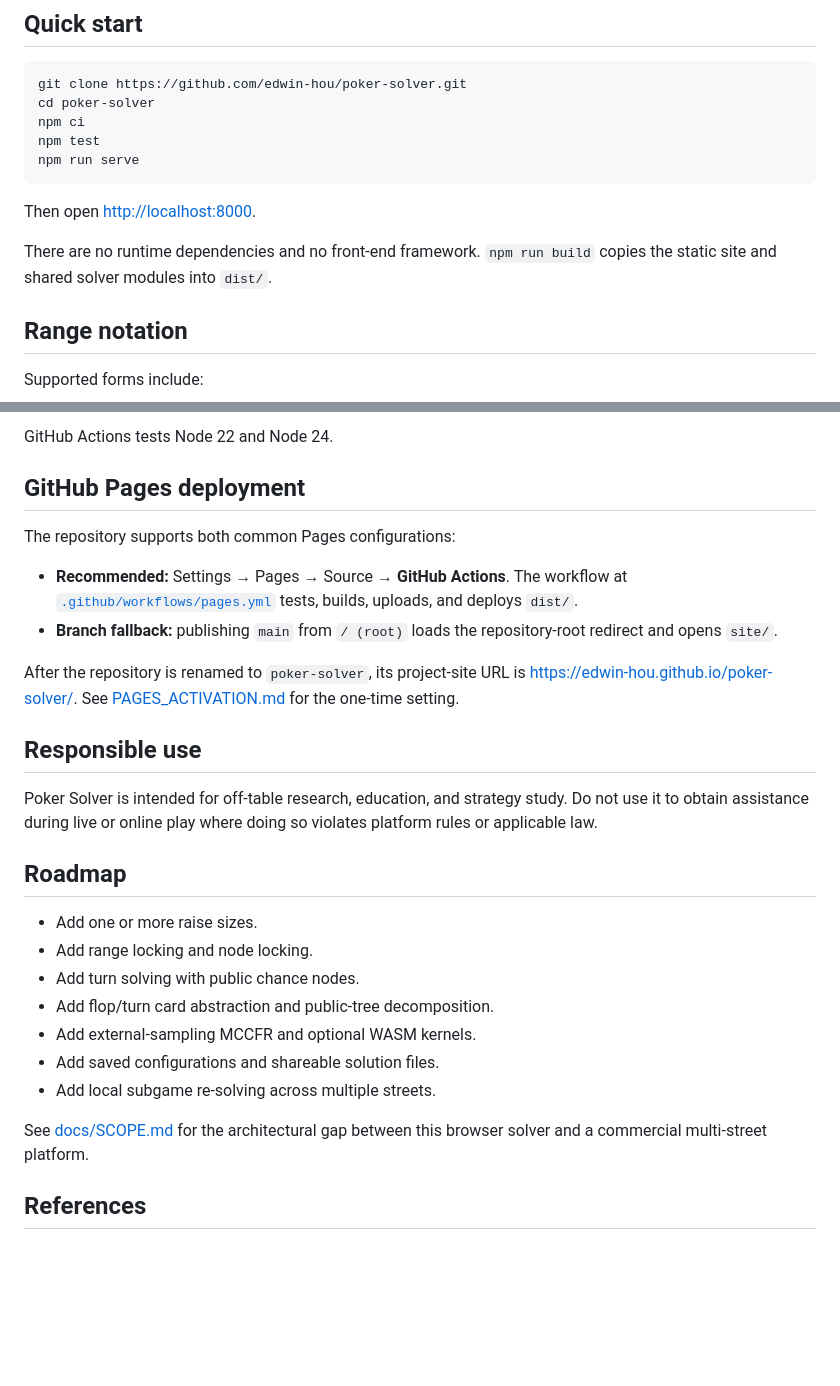
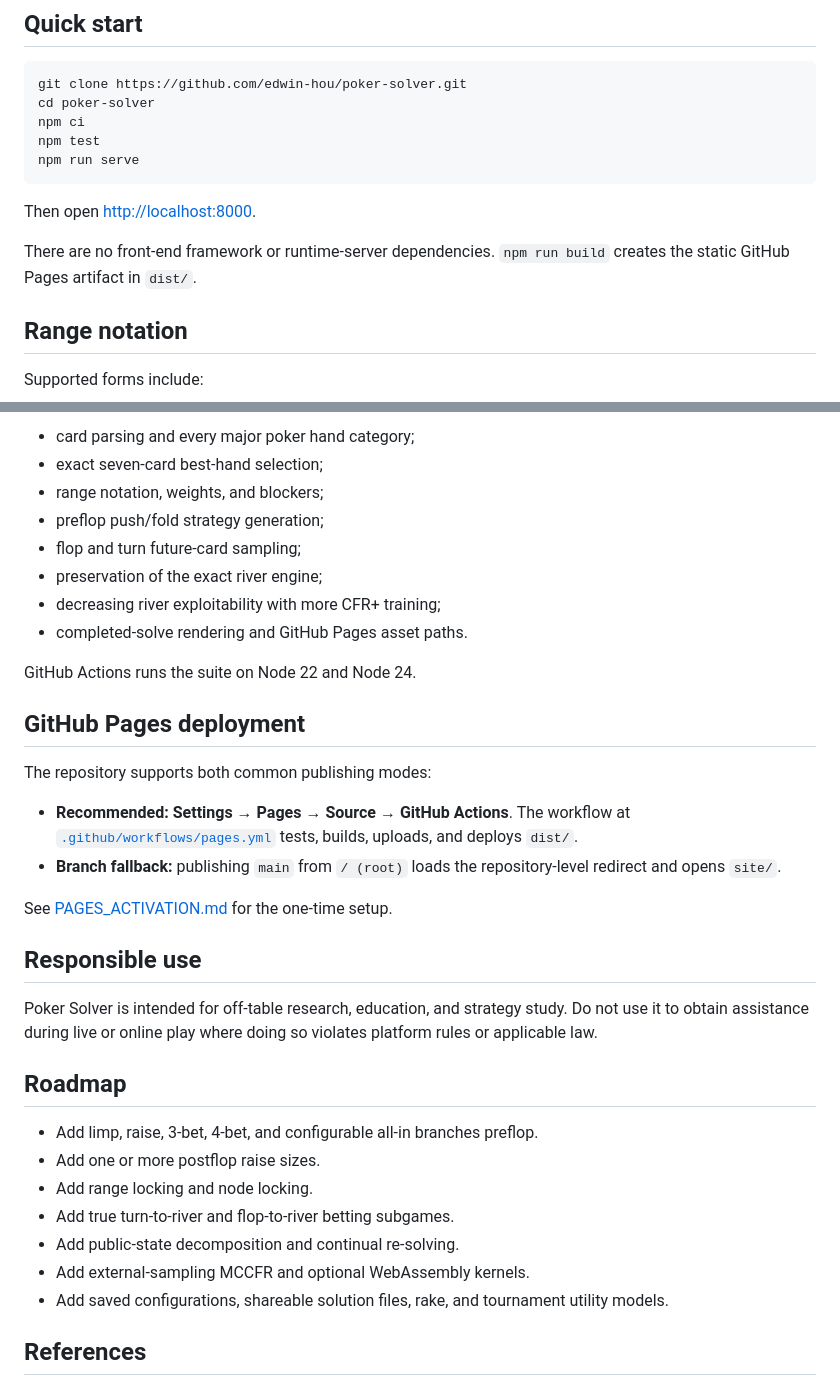
Before and after one commit to edwin-hou/poker-solver, a Markdown page: README.md, 2 parts joined by grey strips. Rendered like a GitHub page; blank space fills up the shorter version.

```diff
--- a/README.md
+++ b/README.md
@@ -50,7 +58,7 @@ npm run serve
 
 Then open <http://localhost:8000>.
 
-There are no runtime dependencies and no front-end framework. `npm run build` copies the static site and shared solver modules into `dist/`.
+There are no front-end framework or runtime-server dependencies. `npm run build` creates the static GitHub Pages artifact in `dist/`.
 
 ## Range notation
 
@@ -137,14 +161,23 @@ The test command builds the hosted artifact first, then checks card parsing, eve
 
-GitHub Actions tests Node 22 and Node 24.
+- card parsing and every major poker hand category;
+- exact seven-card best-hand selection;
+- range notation, weights, and blockers;
+- preflop push/fold strategy generation;
+- flop and turn future-card sampling;
+- preservation of the exact river engine;
+- decreasing river exploitability with more CFR+ training;
+- completed-solve rendering and GitHub Pages asset paths.
+
+GitHub Actions runs the suite on Node 22 and Node 24.
 
 ## GitHub Pages deployment
 
-The repository supports both common Pages configurations:
+The repository supports both common publishing modes:
 
-- **Recommended:** Settings → Pages → Source → **GitHub Actions**. The workflow at [`.github/workflows/pages.yml`](.github/workflows/pages.yml) tests, builds, uploads, and deploys `dist/`.
-- **Branch fallback:** publishing `main` from `/ (root)` loads the repository-root redirect and opens `site/`.
+- **Recommended:** **Settings → Pages → Source → GitHub Actions**. The workflow at [`.github/workflows/pages.yml`](.github/workflows/pages.yml) tests, builds, uploads, and deploys `dist/`.
+- **Branch fallback:** publishing `main` from `/ (root)` loads the repository-level redirect and opens `site/`.
 
-After the repository is renamed to `poker-solver`, its project-site URL is <https://edwin-hou.github.io/poker-solver/>. See [PAGES_ACTIVATION.md](PAGES_ACTIVATION.md) for the one-time setting.
+See [PAGES_ACTIVATION.md](PAGES_ACTIVATION.md) for the one-time setup.
 
 ## Responsible use
 
@@ -152,15 +185,13 @@ Poker Solver is intended for off-table research, education, and strategy study.
 
 ## Roadmap
 
-- Add one or more raise sizes.
+- Add limp, raise, 3-bet, 4-bet, and configurable all-in branches preflop.
+- Add one or more postflop raise sizes.
 - Add range locking and node locking.
-- Add turn solving with public chance nodes.
-- Add flop/turn card abstraction and public-tree decomposition.
-- Add external-sampling MCCFR and optional WASM kernels.
-- Add saved configurations and shareable solution files.
-- Add local subgame re-solving across multiple streets.
-
-See [docs/SCOPE.md](docs/SCOPE.md) for the architectural gap between this browser solver and a commercial multi-street platform.
+- Add true turn-to-river and flop-to-river betting subgames.
+- Add public-state decomposition and continual re-solving.
+- Add external-sampling MCCFR and optional WebAssembly kernels.
+- Add saved configurations, shareable solution files, rake, and tournament utility models.
 
 ## References
 
```
Also changed, not shown: other parts of README.md (+72 -48 lines).
